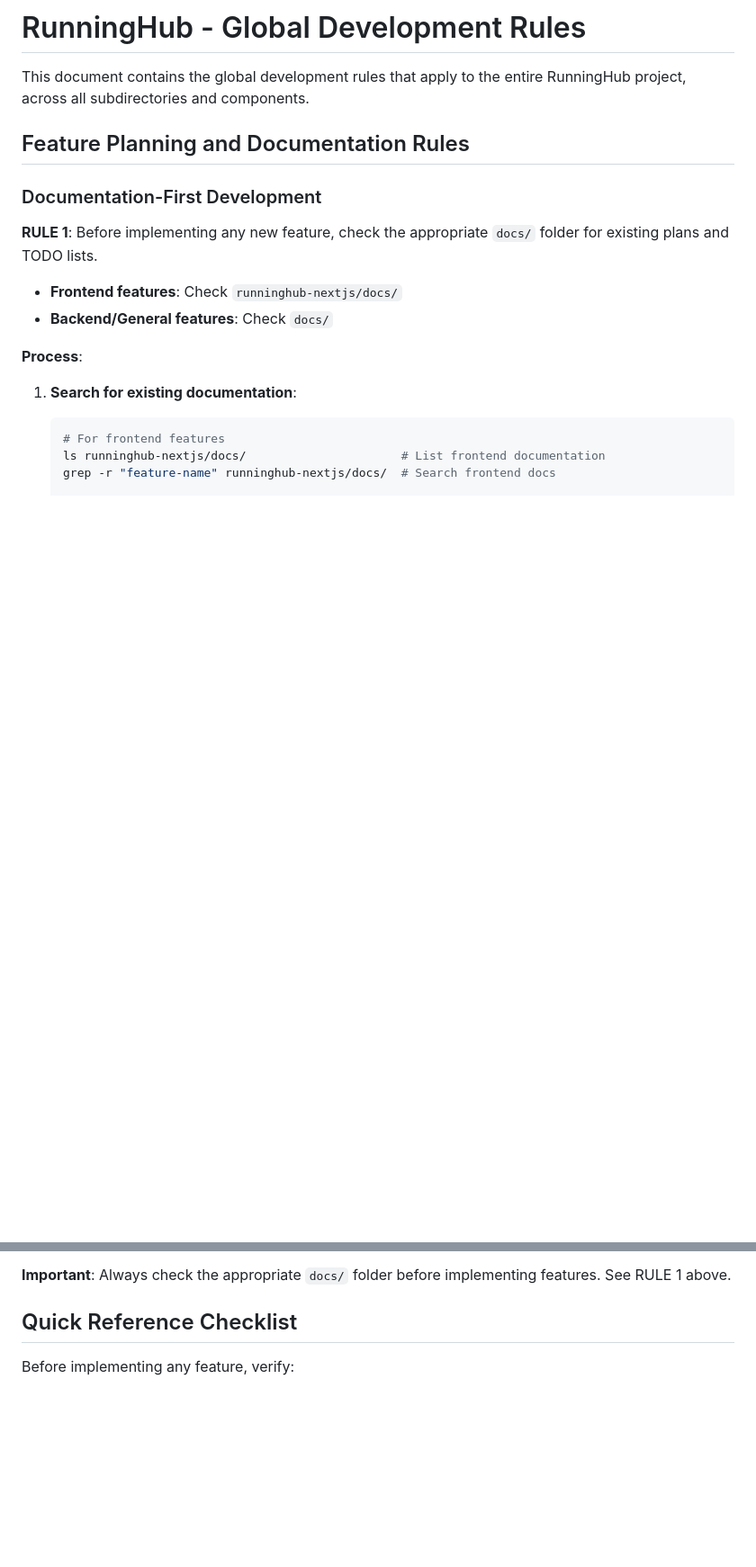
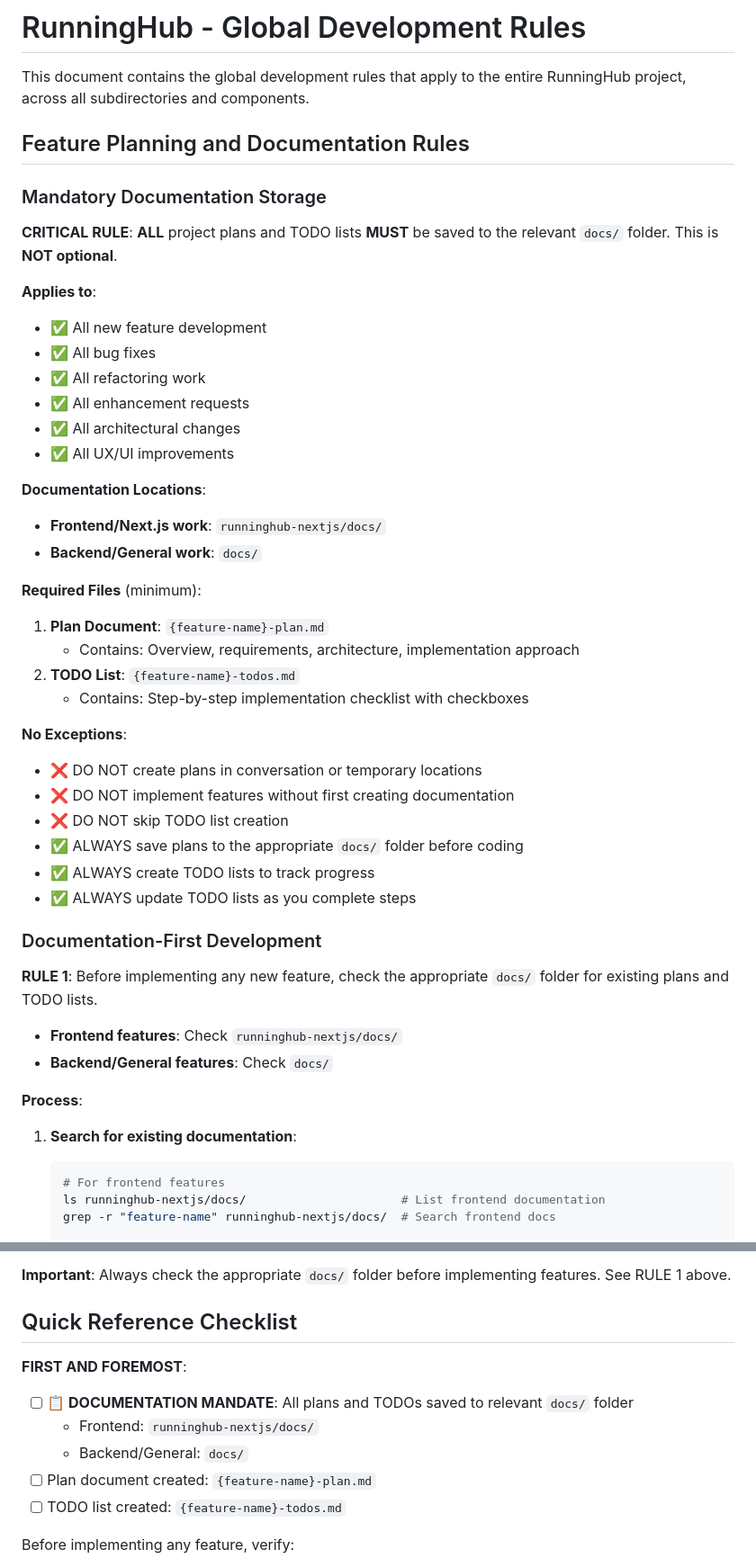
Before and after one commit to barbarossia/runninghub, a Markdown page: CLAUDE.md, 2 parts joined by grey strips. Shown at 90% size. Drawn GitHub-style; blank space fills up the shorter version.

Commit message:
docs(rules): add mandatory documentation storage rule
Add explicit "Mandatory Documentation Storage" section emphasizing that ALL project plans and TODO lists MUST be saved to relevant docs folders. This is a critical, non-optional rule that applies to all work.

Changes:
- Add "Mandatory Documentation Storage" section with clear requirements
- Specify required files (plan and TODO list)
- Add "No Exceptions" subsection with explicit DOs and DON'Ts
- Update Quick Reference Checklist to highlight documentation mandate first
- Update Requirement Submission Workflow to reference the mandatory rule

This ensures all development work is properly documented and tracked in the appropriate docs/ folders before implementation begins.

🤖 Generated with [Claude Code](https://claude.com/claude-code)

Co-Authored-By: Claude Sonnet 4.5 <noreply@anthropic.com>

```diff
--- a/CLAUDE.md
+++ b/CLAUDE.md
@@ -3,6 +3,36 @@
 This document contains the global development rules that apply to the entire RunningHub project, across all subdirectories and components.
 
 ## Feature Planning and Documentation Rules
+
+### Mandatory Documentation Storage
+
+**CRITICAL RULE**: **ALL** project plans and TODO lists **MUST** be saved to the relevant `docs/` folder. This is **NOT optional**.
+
+**Applies to**:
+- ✅ All new feature development
+- ✅ All bug fixes
+- ✅ All refactoring work
+- ✅ All enhancement requests
+- ✅ All architectural changes
+- ✅ All UX/UI improvements
+
+**Documentation Locations**:
+- **Frontend/Next.js work**: `runninghub-nextjs/docs/`
+- **Backend/General work**: `docs/`
+
+**Required Files** (minimum):
+1. **Plan Document**: `{feature-name}-plan.md`
+   - Contains: Overview, requirements, architecture, implementation approach
+2. **TODO List**: `{feature-name}-todos.md`
+   - Contains: Step-by-step implementation checklist with checkboxes
+
+**No Exceptions**:
+- ❌ DO NOT create plans in conversation or temporary locations
+- ❌ DO NOT implement features without first creating documentation
+- ❌ DO NOT skip TODO list creation
+- ✅ ALWAYS save plans to the appropriate `docs/` folder before coding
+- ✅ ALWAYS create TODO lists to track progress
+- ✅ ALWAYS update TODO lists as you complete steps
 
 ### Documentation-First Development
 **RULE 1**: Before implementing any new feature, check the appropriate `docs/` folder for existing plans and TODO lists.
@@ -240,6 +272,14 @@ runninghub/
 
 ## Quick Reference Checklist
 
+**FIRST AND FOREMOST**:
+
+- [ ] **📋 DOCUMENTATION MANDATE**: All plans and TODOs saved to relevant `docs/` folder
+  - Frontend: `runninghub-nextjs/docs/`
+  - Backend/General: `docs/`
+- [ ] Plan document created: `{feature-name}-plan.md`
+- [ ] TODO list created: `{feature-name}-todos.md`
+
 Before implementing any feature, verify:
 
 - [ ] Checked appropriate `docs/` folder for existing plan/TODO list
```
Also changed, not shown: other parts of CLAUDE.md (+3 -1 lines).
